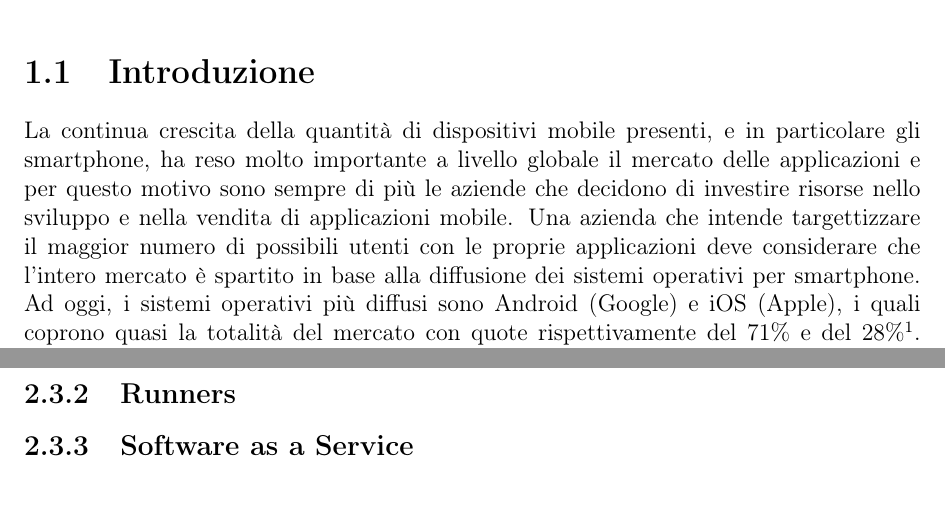
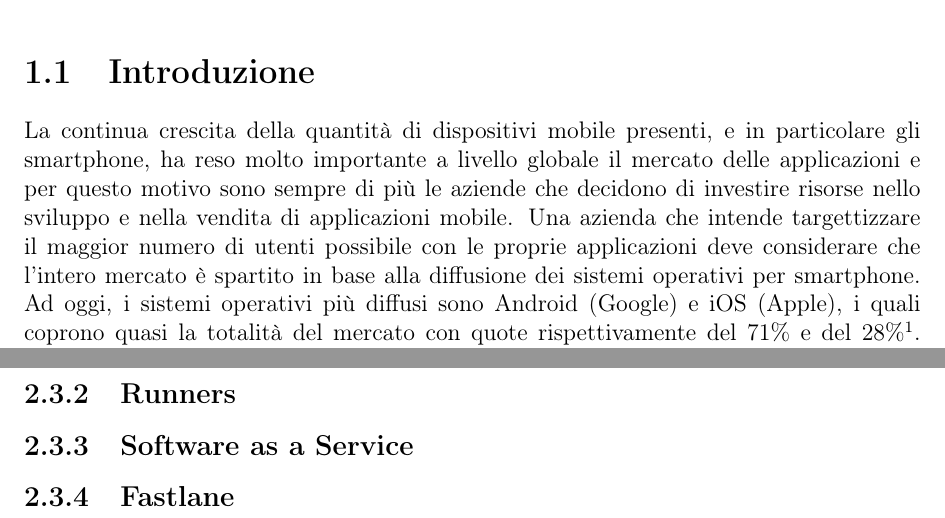
Before and after one commit to paganellif/tesi-paganelli, a LaTeX document (main.tex, which reads chapter/app-multiplatform.tex, chapter/sdlc-devops.tex, config.tex): two parts of pages 5 and 12 of 18, joined at a grey line, cut so that both start at the same text. Compiled offline with pdfLaTeX.

Commit message:
Updates from Overleaf

```diff
--- a/chapter/app-multiplatform.tex
+++ b/chapter/app-multiplatform.tex
@@ -1,7 +1,7 @@
 % !TeX root = ../main.tex
 
 \section{Introduzione}
-La continua crescita della quantità di dispositivi mobile presenti, e in particolare gli smartphone, ha reso molto importante a livello globale il mercato delle applicazioni e per questo motivo sono sempre di più le aziende che decidono di investire risorse nello sviluppo e nella vendita di applicazioni mobile. Una azienda che intende targettizzare il maggior numero di possibili utenti con le proprie applicazioni deve considerare che l'intero mercato è spartito in base alla diffusione dei sistemi operativi per smartphone. Ad oggi, i sistemi operativi più diffusi sono Android (Google) e iOS (Apple), i quali coprono quasi la totalità del mercato con quote rispettivamente del 71\% e del 28\%\footnote{\href{https://www.statista.com/statistics/272698/global-market-share-held-by-mobile-operating-systems-since-2009/}{https://www.statista.com/statistics/272698/global-market-share-held-by-mobile-operating-systems-since-2009/}}. Questi dati comportano per una azienda la necessità di sviluppare la stessa applicazione per almeno due piattaforme completamente differenti tra loro. A tal proposito sono nate nuove metodologie e tecniche basate sul concetto "Write Once, Run Anywhere" (WORA)\footnote{\href{https://www.computerweekly.com/feature/Write-once-run-anywhere}{https://www.computerweekly.com/feature/Write-once-run-anywhere}} con lo scopo di ottimizzare lo sviluppo delle applicazioni mobile al fine di ridurre i costi e aumentare l'efficienza del processo di sviluppo.\\
+La continua crescita della quantità di dispositivi mobile presenti, e in particolare gli smartphone, ha reso molto importante a livello globale il mercato delle applicazioni e per questo motivo sono sempre di più le aziende che decidono di investire risorse nello sviluppo e nella vendita di applicazioni mobile. Una azienda che intende targettizzare il maggior numero di utenti possibile con le proprie applicazioni deve considerare che l'intero mercato è spartito in base alla diffusione dei sistemi operativi per smartphone. Ad oggi, i sistemi operativi più diffusi sono Android (Google) e iOS (Apple), i quali coprono quasi la totalità del mercato con quote rispettivamente del 71\% e del 28\%\footnote{\href{https://www.statista.com/statistics/272698/global-market-share-held-by-mobile-operating-systems-since-2009/}{https://www.statista.com/statistics/272698/global-market-share-held-by-mobile-operating-systems-since-2009/}}. Questi dati comportano per una azienda la necessità di sviluppare la stessa applicazione per almeno due piattaforme completamente differenti tra loro. A tal proposito sono nate nuove metodologie e tecniche basate sul concetto "Write Once, Run Anywhere" (WORA)\footnote{\href{https://www.computerweekly.com/feature/Write-once-run-anywhere}{https://www.computerweekly.com/feature/Write-once-run-anywhere}} con lo scopo di ottimizzare lo sviluppo delle applicazioni mobile al fine di ridurre i costi e aumentare l'efficienza del processo di sviluppo.\\
 Le principali tecniche moderne di sviluppo per applicazioni mobile sono:
 \begin{itemize}
     \item \textbf{Cross-platform} - Rispetta completamente la filosofia WORA. Lo stesso codice può essere eseguito su diverse piattaforme grazie ad uno strato applicativo aggiuntivo che si occupa di interpretare il codice e tradurlo nel linguaggio specifico della piattaforma target.
--- a/chapter/sdlc-devops.tex
+++ b/chapter/sdlc-devops.tex
@@ -18,3 +18,10 @@
 
 \subsection{Software as a Service}
 % descrizione strumenti as a service per l'automazione del processo (runner managed, sonarcloud, ...) e dello dello sviluppo mobile (xcode cloud, bitrise, google play console, testflight)
+
+\subsection{Fastlane}
+% descrizione di fastlane, il quale viene utilizzato in cicd nel capitolo successivo
+
+%Data la necessità di sviluppare applicazioni per le due differenti piattaforme Android e iOS è anche necessario utilizzare differenti strumenti di build automation per l'esecuzione dei task del processo di sviluppo.
+
+%Come abbiamo visto in questo capitolo il processo di sviluppo delle applicazioni mobile comprende anche altre fasi oltre a quelle di progettazione e scrittura del codice. Lo sviluppatore deve essere infatti in grado di poter
--- a/config.tex
+++ b/config.tex
@@ -8,7 +8,7 @@
 \textwidth=450pt
 \oddsidemargin=0pt
 
-\setcounter{tocdepth}{3}
+\setcounter{tocdepth}{2}
 \setcounter{secnumdepth}{3}
 
 \renewcommand{\cftpartleader}{\cftdotfill{\cftdotsep}} % for parts
```
Also changed, not shown: chapter/app-multiplatform.tex (3 more changed lines).
